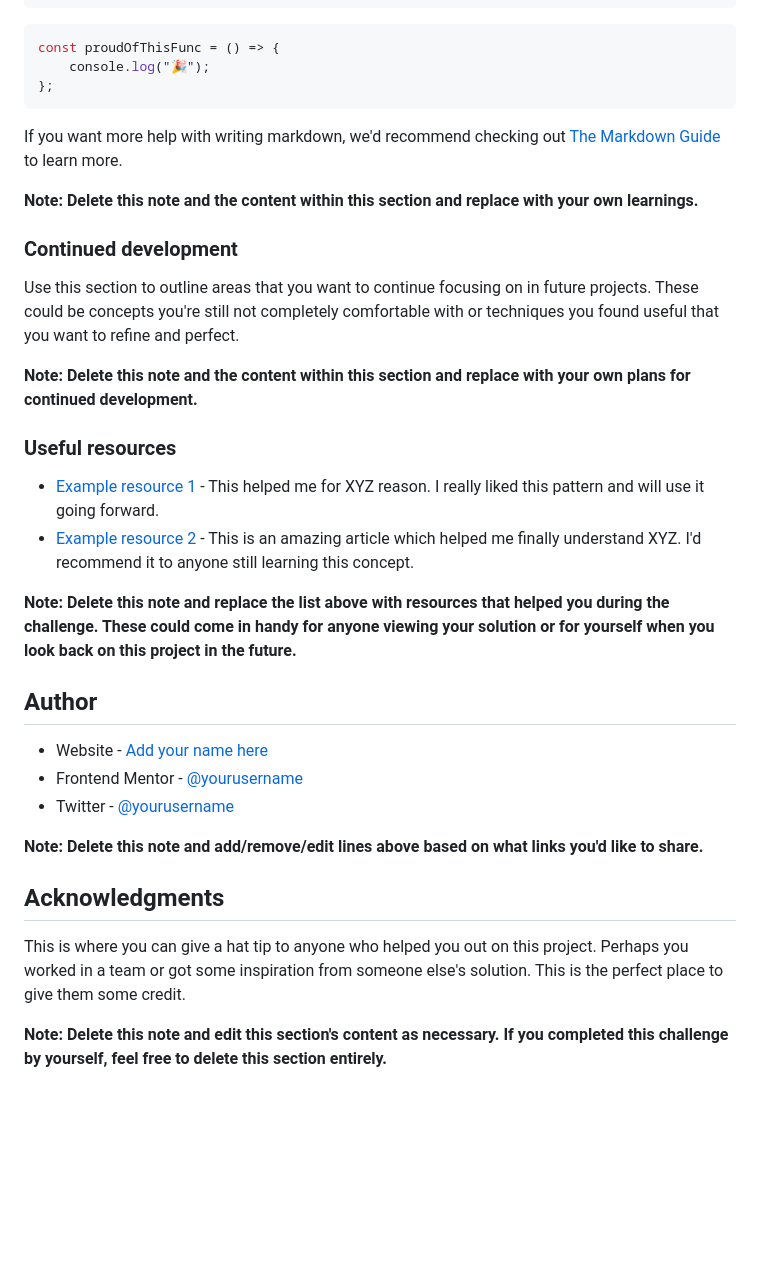
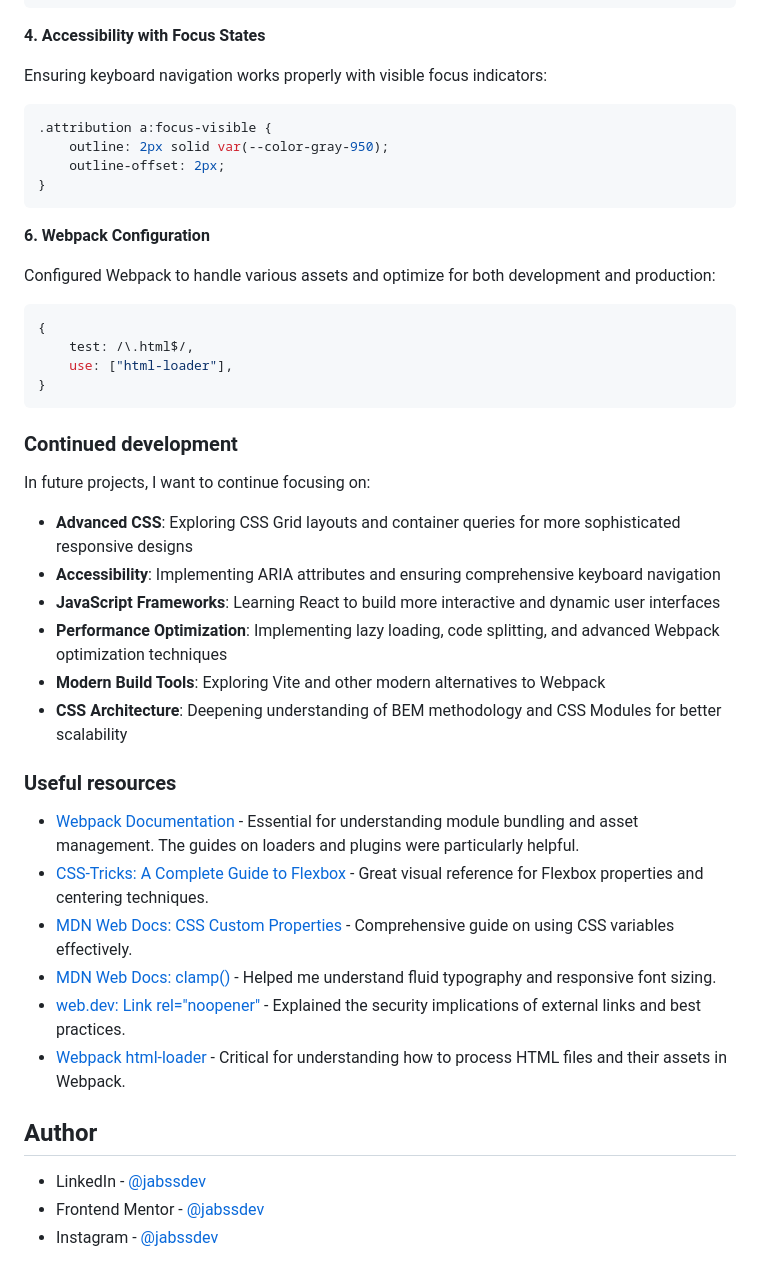
Before and after one commit to jabssdev/blog-preview-card, a Markdown page: README.md, the part around the change printed below. Rendered like a GitHub page; blank space fills up the shorter version.

````diff
--- a/README.md
+++ b/README.md
@@ -74,39 +68,50 @@ To see how you can add code snippets, see below:
 }
 ```
 
-```js
-const proudOfThisFunc = () => {
-	console.log("🎉");
-};
+**4. Accessibility with Focus States**
+
+Ensuring keyboard navigation works properly with visible focus indicators:
+
+```css
+.attribution a:focus-visible {
+	outline: 2px solid var(--color-gray-950);
+	outline-offset: 2px;
+}
 ```
 
-If you want more help with writing markdown, we'd recommend checking out [The Markdown Guide](https://www.markdownguide.org/) to learn more.
+**6. Webpack Configuration**
 
-**Note: Delete this note and the content within this section and replace with your own learnings.**
+Configured Webpack to handle various assets and optimize for both development and production:
+
+```javascript
+{
+	test: /\.html$/,
+	use: ["html-loader"],
+}
+```
 
 ### Continued development
 
-Use this section to outline areas that you want to continue focusing on in future projects. These could be concepts you're still not completely comfortable with or techniques you found useful that you want to refine and perfect.
+In future projects, I want to continue focusing on:
 
-**Note: Delete this note and the content within this section and replace with your own plans for continued development.**
+- **Advanced CSS**: Exploring CSS Grid layouts and container queries for more sophisticated responsive designs
+- **Accessibility**: Implementing ARIA attributes and ensuring comprehensive keyboard navigation
+- **JavaScript Frameworks**: Learning React to build more interactive and dynamic user interfaces
+- **Performance Optimization**: Implementing lazy loading, code splitting, and advanced Webpack optimization techniques
+- **Modern Build Tools**: Exploring Vite and other modern alternatives to Webpack
+- **CSS Architecture**: Deepening understanding of BEM methodology and CSS Modules for better scalability
 
 ### Useful resources
 
-- [Example resource 1](https://www.example.com) - This helped me for XYZ reason. I really liked this pattern and will use it going forward.
-- [Example resource 2](https://www.example.com) - This is an amazing article which helped me finally understand XYZ. I'd recommend it to anyone still learning this concept.
-
-**Note: Delete this note and replace the list above with resources that helped you during the challenge. These could come in handy for anyone viewing your solution or for yourself when you look back on this project in the future.**
+- [Webpack Documentation](https://webpack.js.org/concepts/) - Essential for understanding module bundling and asset management. The guides on loaders and plugins were particularly helpful.
+- [CSS-Tricks: A Complete Guide to Flexbox](https://css-tricks.com/snippets/css/a-guide-to-flexbox/) - Great visual reference for Flexbox properties and centering techniques.
+- [MDN Web Docs: CSS Custom Properties](https://developer.mozilla.org/en-US/docs/Web/CSS/--*) - Comprehensive guide on using CSS variables effectively.
+- [MDN Web Docs: clamp()](https://developer.mozilla.org/en-US/docs/Web/CSS/clamp) - Helped me understand fluid typography and responsive font sizing.
+- [web.dev: Link rel="noopener"](https://web.dev/external-anchors-use-rel-noopener/) - Explained the security implications of external links and best practices.
+- [Webpack html-loader](https://webpack.js.org/loaders/html-loader/) - Critical for understanding how to process HTML files and their assets in Webpack.
 
 ## Author
 
-- Website - [Add your name here](https://www.your-site.com)
-- Frontend Mentor - [@yourusername](https://www.frontendmentor.io/profile/yourusername)
-- Twitter - [@yourusername](https://www.twitter.com/yourusername)
-
-**Note: Delete this note and add/remove/edit lines above based on what links you'd like to share.**
-
-## Acknowledgments
-
-This is where you can give a hat tip to anyone who helped you out on this project. Perhaps you worked in a team or got some inspiration from someone else's solution. This is the perfect place to give them some credit.
-
-**Note: Delete this note and edit this section's content as necessary. If you completed this challenge by yourself, feel free to delete this section entirely.**
+- LinkedIn - [@jabssdev](https://www.linkedin.com/in/jabssdev/)
+- Frontend Mentor - [@jabssdev](https://www.frontendmentor.io/profile/jabssdev)
+- Instagram - [@jabssdev](https://www.instagram.com/jabssdev/)
````
Also changed, not shown: other parts of README.md (+28 -34 lines), src/assets/images/screenshot.png (added).
